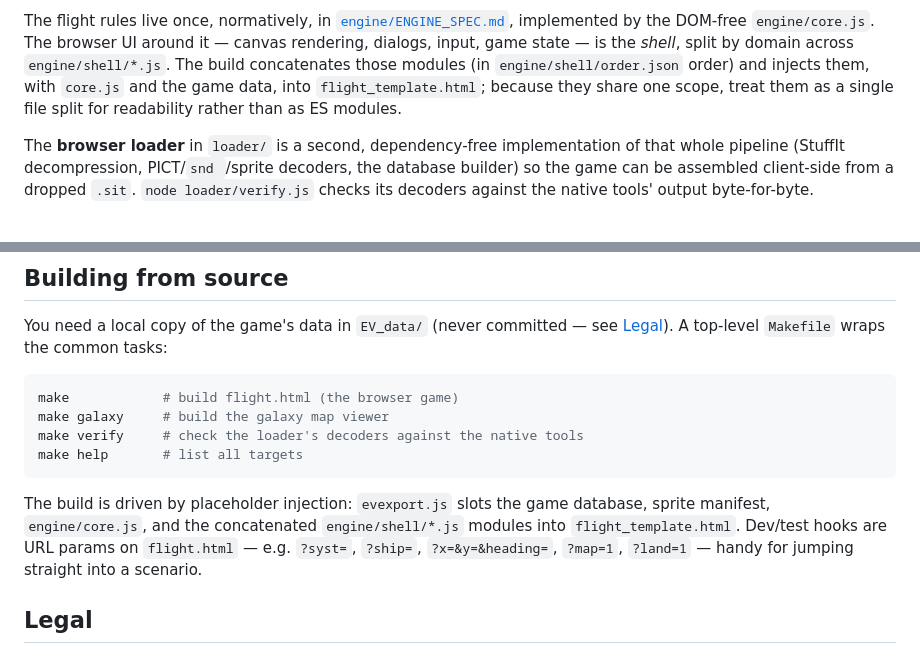
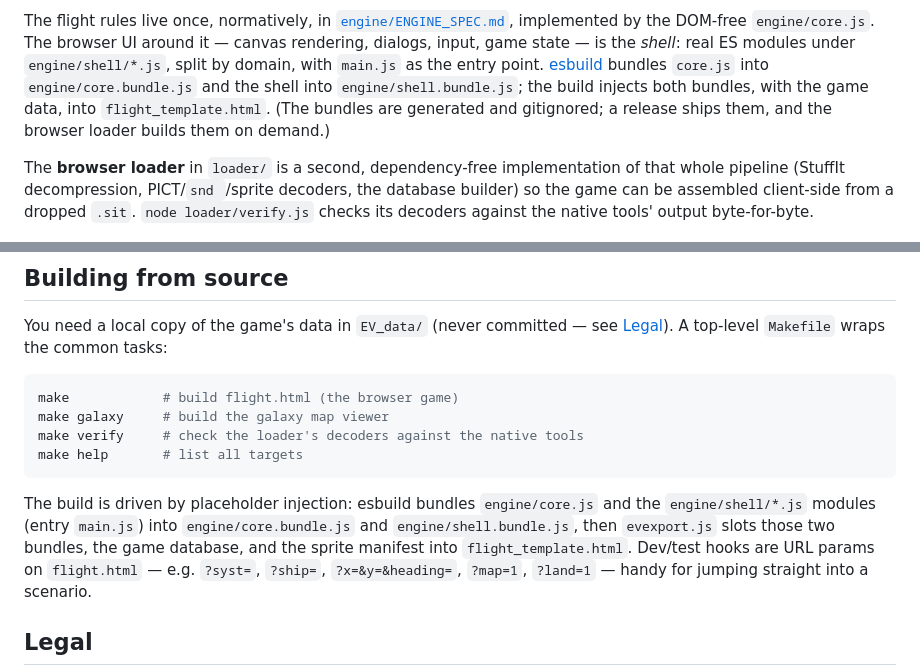
Before and after one commit to mishan/vee-sub-ee, a Markdown page: README.md, 2 parts joined by grey strips. GitHub-like rendering.

Commit message:
README: describe the esbuild ES-module build
The How-it's-built and Building sections still said the build concatenates
the shell files in order.json order into one shared scope. They are real ES
modules now (entry main.js) bundled by esbuild into core.bundle.js /
shell.bundle.js and injected into flight_template.html.

````diff
--- a/README.md
+++ b/README.md
@@ -64,11 +64,12 @@ zero-dependency toolchain lifts it into plain JSON that the engine consumes:
 The flight rules live once, normatively, in
 [`engine/ENGINE_SPEC.md`](engine/ENGINE_SPEC.md), implemented by the DOM-free
 `engine/core.js`. The browser UI around it — canvas rendering, dialogs, input,
-game state — is the *shell*, split by domain across `engine/shell/*.js`. The
-build concatenates those modules (in `engine/shell/order.json` order) and injects
-them, with `core.js` and the game data, into `flight_template.html`; because they
-share one scope, treat them as a single file split for readability rather than as
-ES modules.
+game state — is the *shell*: real ES modules under `engine/shell/*.js`, split by
+domain, with `main.js` as the entry point. [esbuild](https://esbuild.github.io)
+bundles `core.js` into `engine/core.bundle.js` and the shell into
+`engine/shell.bundle.js`; the build injects both bundles, with the game data,
+into `flight_template.html`. (The bundles are generated and gitignored; a
+release ships them, and the browser loader builds them on demand.)
 
 The **browser loader** in `loader/` is a second, dependency-free
 implementation of that whole pipeline (StuffIt decompression, PICT/`snd `/sprite
@@ -88,9 +89,11 @@ make verify     # check the loader's decoders against the native tools
 make help       # list all targets
 ```
 
-The build is driven by placeholder injection: `evexport.js` slots the game
-database, sprite manifest, `engine/core.js`, and the concatenated
-`engine/shell/*.js` modules into `flight_template.html`.
+The build is driven by placeholder injection: esbuild bundles `engine/core.js`
+and the `engine/shell/*.js` modules (entry `main.js`) into
+`engine/core.bundle.js` and `engine/shell.bundle.js`, then `evexport.js` slots
+those two bundles, the game database, and the sprite manifest into
+`flight_template.html`.
 Dev/test hooks are URL params on `flight.html` — e.g. `?syst=`, `?ship=`,
 `?x=&y=&heading=`, `?map=1`, `?land=1` — handy for jumping straight into a
 scenario.
````
